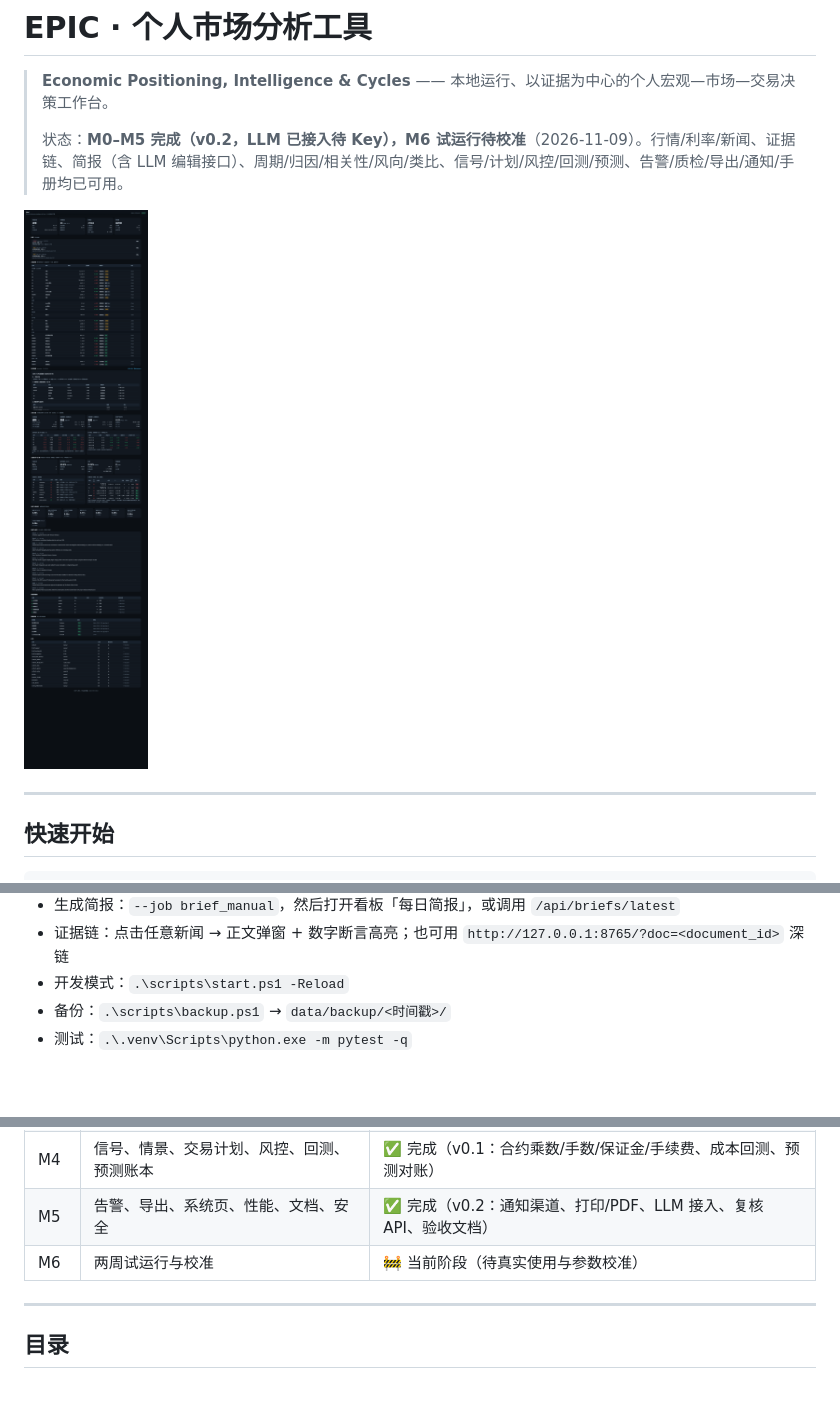
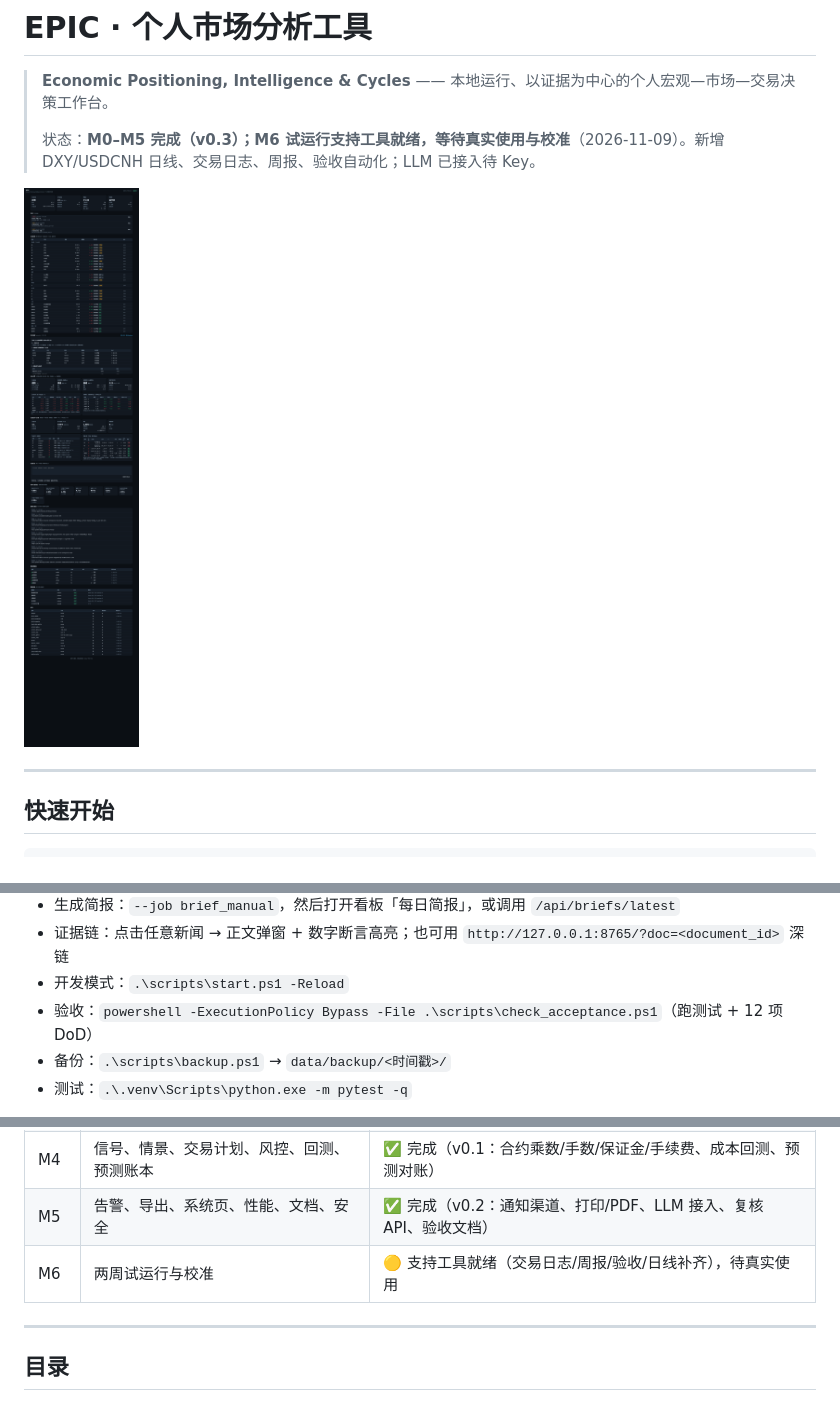
Before and after one commit to 452437621/economic-analysis-tool, a Markdown page: README.md, 3 parts joined by grey strips. GitHub-like rendering; pictures changed too: docs/assets/m7-dashboard.png (added); blank space fills up the shorter version.

Commit message:
M6 support: DXY/USDCNH daily history, DXY attribution, trading journal, weekly review, acceptance API/script, calendar alignment fixes

```diff
--- a/README.md
+++ b/README.md
@@ -2,9 +2,9 @@
 
 > **Economic Positioning, Intelligence & Cycles** —— 本地运行、以证据为中心的个人宏观—市场—交易决策工作台。
 >
-> 状态：**M0–M5 完成（v0.2，LLM 已接入待 Key），M6 试运行待校准**（2026-11-09）。行情/利率/新闻、证据链、简报（含 LLM 编辑接口）、周期/归因/相关性/风向/类比、信号/计划/风控/回测/预测、告警/质检/导出/通知/手册均已可用。
+> 状态：**M0–M5 完成（v0.3）；M6 试运行支持工具就绪，等待真实使用与校准**（2026-11-09）。新增 DXY/USDCNH 日线、交易日志、周报、验收自动化；LLM 已接入待 Key。
 
-![M6 看板](docs/assets/m6-dashboard.png)
+![M7 看板](docs/assets/m7-dashboard.png)
 
 ---
 
@@ -25,6 +25,7 @@ powershell -File .\scripts\start.ps1
 - 生成简报：`--job brief_manual`，然后打开看板「每日简报」，或调用 `/api/briefs/latest`
 - 证据链：点击任意新闻 → 正文弹窗 + 数字断言高亮；也可用 `http://127.0.0.1:8765/?doc=<document_id>` 深链
 - 开发模式：`.\scripts\start.ps1 -Reload`
+- 验收：`powershell -ExecutionPolicy Bypass -File .\scripts\check_acceptance.ps1`（跑测试 + 12 项 DoD）
 - 备份：`.\scripts\backup.ps1` → `data/backup/<时间戳>/`
 - 测试：`.\.venv\Scripts\python.exe -m pytest -q`
 
@@ -107,7 +109,7 @@ FastAPI (api / SSE / 导出)
 | M3 | 周期/定价/关联/类比/参与者分析 | ✅ v0 完成（周期/归因/相关性/风向/类比；传导图与持仓待补） |
 | M4 | 信号、情景、交易计划、风控、回测、预测账本 | ✅ 完成（v0.1：合约乘数/手数/保证金/手续费、成本回测、预测对账） |
 | M5 | 告警、导出、系统页、性能、文档、安全 | ✅ 完成（v0.2：通知渠道、打印/PDF、LLM 接入、复核 API、验收文档） |
-| M6 | 两周试运行与校准 | 🚧 当前阶段（待真实使用与参数校准） |
+| M6 | 两周试运行与校准 | 🟡 支持工具就绪（交易日志/周报/验收/日线补齐），待真实使用 |
 
 ---
 
```
Also changed, not shown: other parts of README.md (+1 -0 lines), docs/07-开发进度.md (+33 -3 lines), 16 other files.
